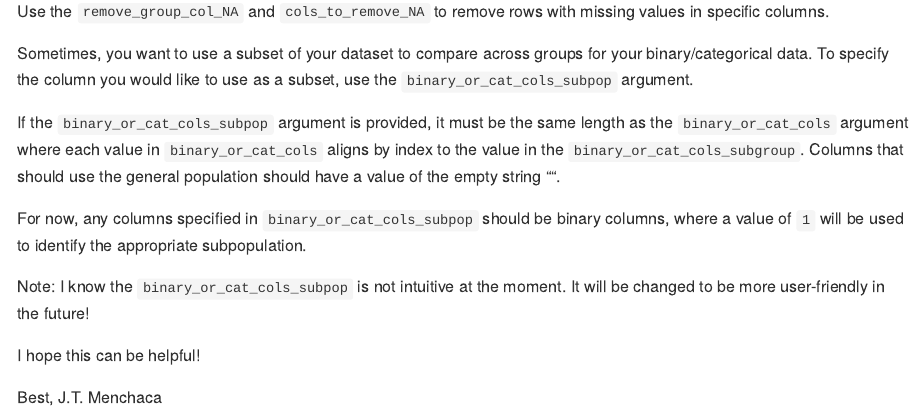
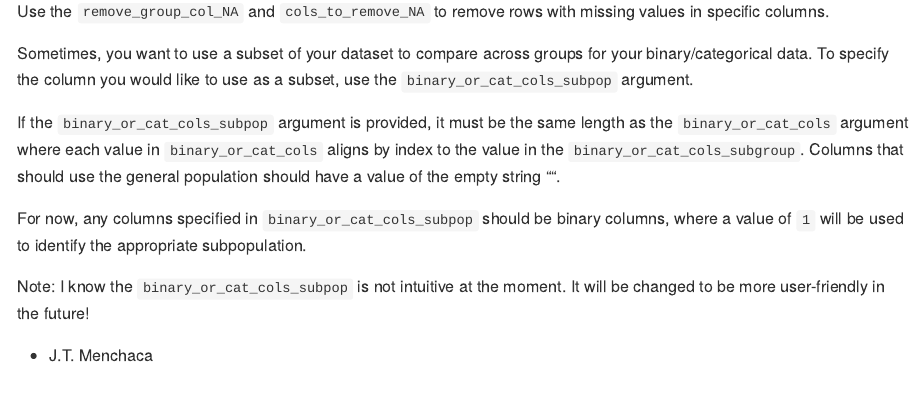
Before and after one commit to jtmenchaca/quickcompare, an R Markdown document (README.Rmd): the page in a window 1100 px wide, from 1840 px down. The pictures show the output file README.md that the author committed with the source, drawn offline in the style of GitHub.

Commit message:
Edited readme

```diff
--- a/README.Rmd
+++ b/README.Rmd
@@ -88,7 +88,4 @@ For now, any columns specified in `binary_or_cat_cols_subpop` should be binary c
 
 Note: I know the `binary_or_cat_cols_subpop` is not intuitive at the moment.  It will be changed to be more user-friendly in the future!
 
-I hope this can be helpful!
-
-Best,
-J.T. Menchaca
+- J.T. Menchaca
```
Also changed, not shown: README.md.
